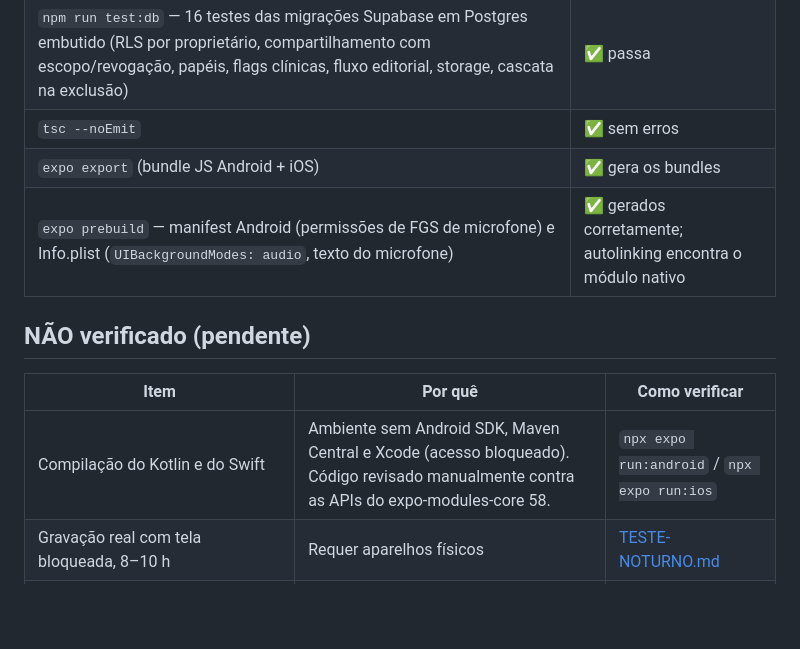
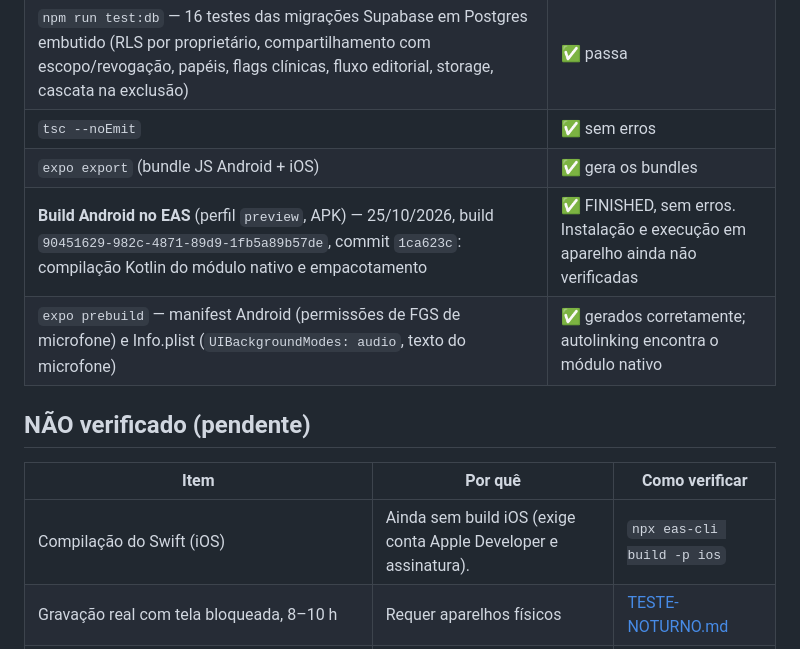
Before and after one commit to diegogarciabalbo-cell/respira-sono, a Markdown page: docs/STATUS.md, the part around the change. Rendered like a GitHub page; blank space fills up the shorter version.

Commit message:
STATUS: primeiro build Android no EAS concluído (Kotlin compila)
Co-Authored-By: Claude Opus 5.5 <noreply@anthropic.com>
Claude-Session: https://claude.ai/code/session_01RgiezdcmkN4zcfKVTrVY3V

```diff
--- a/docs/STATUS.md
+++ b/docs/STATUS.md
@@ -10,13 +10,14 @@ Data: 21/10/2026. Nada abaixo deve ser lido como "pronto para lançamento".
 | `npm run test:db` — 16 testes das migrações Supabase em Postgres embutido (RLS por proprietário, compartilhamento com escopo/revogação, papéis, flags clínicas, fluxo editorial, storage, cascata na exclusão) | ✅ passa |
 | `tsc --noEmit` | ✅ sem erros |
 | `expo export` (bundle JS Android + iOS) | ✅ gera os bundles |
+| **Build Android no EAS** (perfil `preview`, APK) — 25/10/2026, build `90451629-982c-4871-89d9-1fb5a89b57de`, commit `1ca623c`: compilação Kotlin do módulo nativo e empacotamento | ✅ FINISHED, sem erros. Instalação e execução em aparelho ainda não verificadas |
 | `expo prebuild` — manifest Android (permissões de FGS de microfone) e Info.plist (`UIBackgroundModes: audio`, texto do microfone) | ✅ gerados corretamente; autolinking encontra o módulo nativo |
 
 ## NÃO verificado (pendente)
 
 | Item | Por quê | Como verificar |
 |---|---|---|
-| Compilação do Kotlin e do Swift | Ambiente sem Android SDK, Maven Central e Xcode (acesso bloqueado). Código revisado manualmente contra as APIs do expo-modules-core 58. | `npx expo run:android` / `npx expo run:ios` |
+| Compilação do Swift (iOS) | Ainda sem build iOS (exige conta Apple Developer e assinatura). | `npx eas-cli build -p ios` |
 | Gravação real com tela bloqueada, 8–10 h | Requer aparelhos físicos | [TESTE-NOTURNO.md](TESTE-NOTURNO.md) |
 | Comportamento em ligações, alarmes, Bluetooth, falta de espaço, revogação de permissão | Requer aparelhos | Casos 3–8 do roteiro |
 | Recuperação após encerramento forçado | Lógica testada com diários sintéticos; não em aparelho | Caso 9 do roteiro |
```
